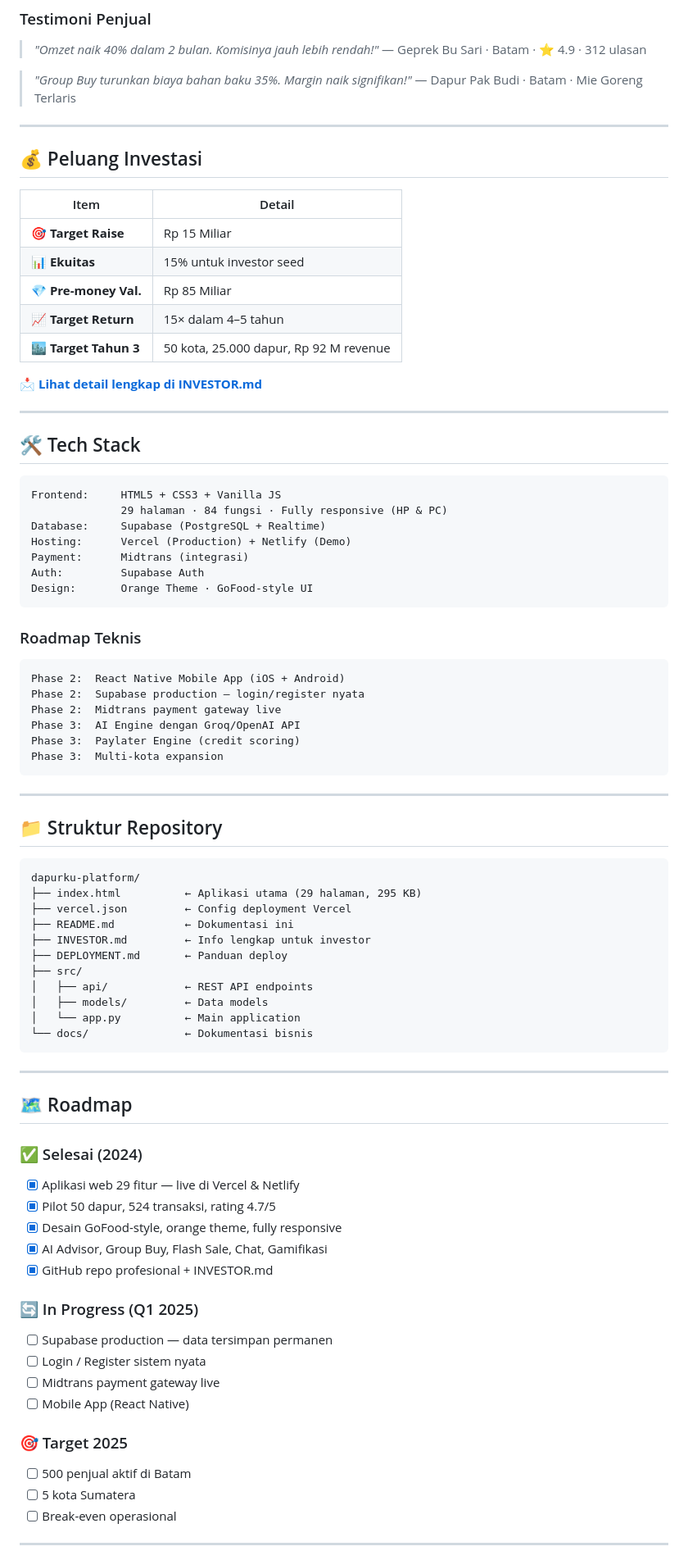
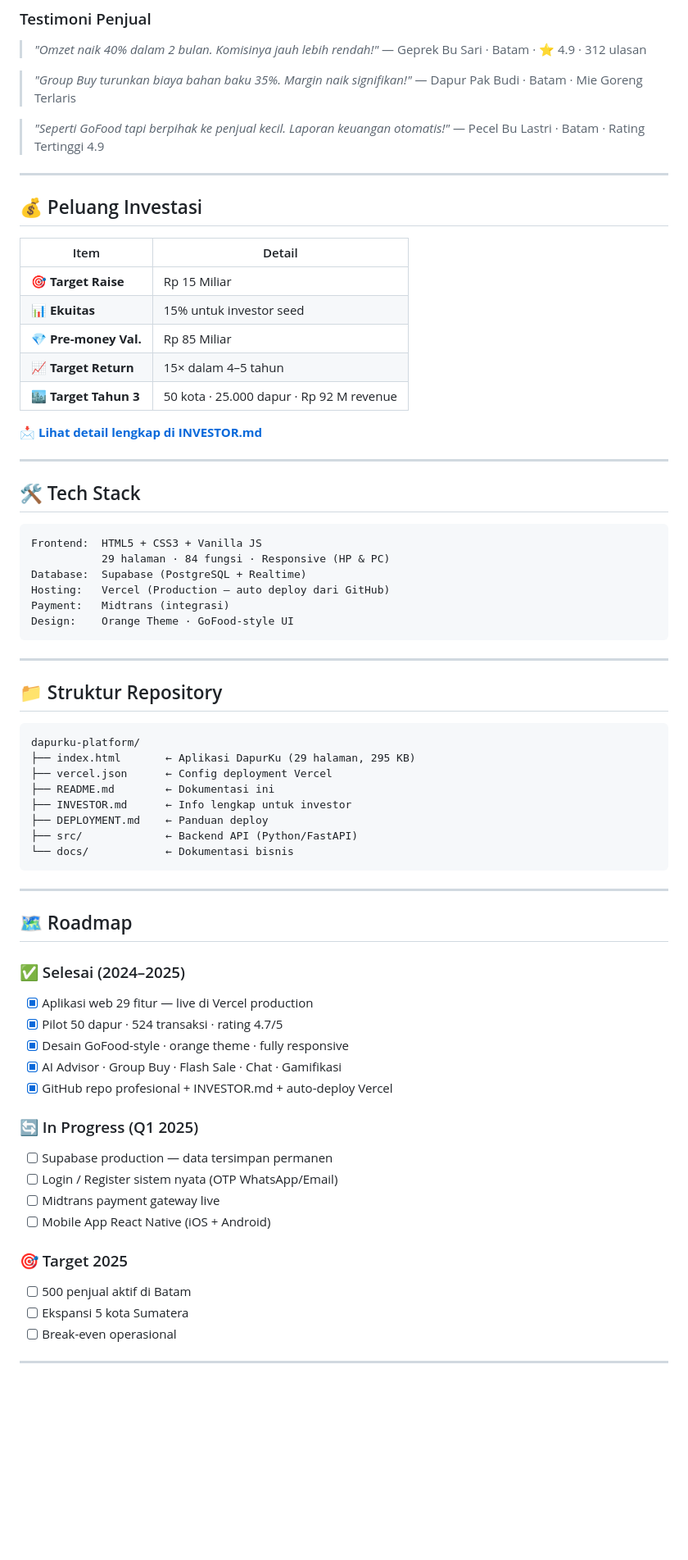
Before and after one commit to smitscolar/dapurku-platform, a Markdown page: README.md, the part around one of its changes. Shown at 82% size. GitHub-like rendering; blank space fills up the shorter version.

Commit message:
🔗 Update README — Vercel sebagai URL utama production

````diff
--- a/README.md
+++ b/README.md
@@ -108,6 +101,9 @@
 > *"Group Buy turunkan biaya bahan baku 35%. Margin naik signifikan!"*
 > — Dapur Pak Budi · Batam · Mie Goreng Terlaris
 
+> *"Seperti GoFood tapi berpihak ke penjual kecil. Laporan keuangan otomatis!"*
+> — Pecel Bu Lastri · Batam · Rating Tertinggi 4.9
+
 ---
 
 ## 💰 Peluang Investasi
@@ -118,7 +114,7 @@
 | 📊 **Ekuitas** | 15% untuk investor seed |
 | 💎 **Pre-money Val.** | Rp 85 Miliar |
 | 📈 **Target Return** | 15× dalam 4–5 tahun |
-| 🏙️ **Target Tahun 3** | 50 kota, 25.000 dapur, Rp 92 M revenue |
+| 🏙️ **Target Tahun 3** | 50 kota · 25.000 dapur · Rp 92 M revenue |
 
 📩 **[Lihat detail lengkap di INVESTOR.md](INVESTOR.md)**
 
@@ -127,23 +123,12 @@
 ## 🛠️ Tech Stack
 
 ```
-Frontend:     HTML5 + CSS3 + Vanilla JS
-              29 halaman · 84 fungsi · Fully responsive (HP & PC)
-Database:     Supabase (PostgreSQL + Realtime)
-Hosting:      Vercel (Production) + Netlify (Demo)
-Payment:      Midtrans (integrasi)
-Auth:         Supabase Auth
-Design:       Orange Theme · GoFood-style UI
-```
-
-### Roadmap Teknis
-```
-Phase 2:  React Native Mobile App (iOS + Android)
-Phase 2:  Supabase production — login/register nyata
-Phase 2:  Midtrans payment gateway live
-Phase 3:  AI Engine dengan Groq/OpenAI API
-Phase 3:  Paylater Engine (credit scoring)
-Phase 3:  Multi-kota expansion
+Frontend:  HTML5 + CSS3 + Vanilla JS
+           29 halaman · 84 fungsi · Responsive (HP & PC)
+Database:  Supabase (PostgreSQL + Realtime)
+Hosting:   Vercel (Production — auto deploy dari GitHub)
+Payment:   Midtrans (integrasi)
+Design:    Orange Theme · GoFood-style UI
 ```
 
 ---
@@ -152,38 +137,35 @@ Phase 3:  Multi-kota expansion
 
 ```
 dapurku-platform/
-├── index.html          ← Aplikasi utama (29 halaman, 295 KB)
-├── vercel.json         ← Config deployment Vercel
-├── README.md           ← Dokumentasi ini
-├── INVESTOR.md         ← Info lengkap untuk investor
-├── DEPLOYMENT.md       ← Panduan deploy
-├── src/
-│   ├── api/            ← REST API endpoints
-│   ├── models/         ← Data models
-│   └── app.py          ← Main application
-└── docs/               ← Dokumentasi bisnis
+├── index.html       ← Aplikasi DapurKu (29 halaman, 295 KB)
+├── vercel.json      ← Config deployment Vercel
+├── README.md        ← Dokumentasi ini
+├── INVESTOR.md      ← Info lengkap untuk investor
+├── DEPLOYMENT.md    ← Panduan deploy
+├── src/             ← Backend API (Python/FastAPI)
+└── docs/            ← Dokumentasi bisnis
 ```
 
 ---
 
 ## 🗺️ Roadmap
 
-### ✅ Selesai (2024)
-- [x] Aplikasi web 29 fitur — live di Vercel & Netlify
-- [x] Pilot 50 dapur, 524 transaksi, rating 4.7/5
-- [x] Desain GoFood-style, orange theme, fully responsive
-- [x] AI Advisor, Group Buy, Flash Sale, Chat, Gamifikasi
-- [x] GitHub repo profesional + INVESTOR.md
+### ✅ Selesai (2024–2025)
+- [x] Aplikasi web 29 fitur — live di Vercel production
+- [x] Pilot 50 dapur · 524 transaksi · rating 4.7/5
+- [x] Desain GoFood-style · orange theme · fully responsive
+- [x] AI Advisor · Group Buy · Flash Sale · Chat · Gamifikasi
+- [x] GitHub repo profesional + INVESTOR.md + auto-deploy Vercel
 
 ### 🔄 In Progress (Q1 2025)
 - [ ] Supabase production — data tersimpan permanen
-- [ ] Login / Register sistem nyata
+- [ ] Login / Register sistem nyata (OTP WhatsApp/Email)
 - [ ] Midtrans payment gateway live
-- [ ] Mobile App (React Native)
+- [ ] Mobile App React Native (iOS + Android)
 
 ### 🎯 Target 2025
 - [ ] 500 penjual aktif di Batam
-- [ ] 5 kota Sumatera
+- [ ] Ekspansi 5 kota Sumatera
 - [ ] Break-even operasional
 
 ---
````
Also changed, not shown: other parts of README.md (+28 -36 lines).
